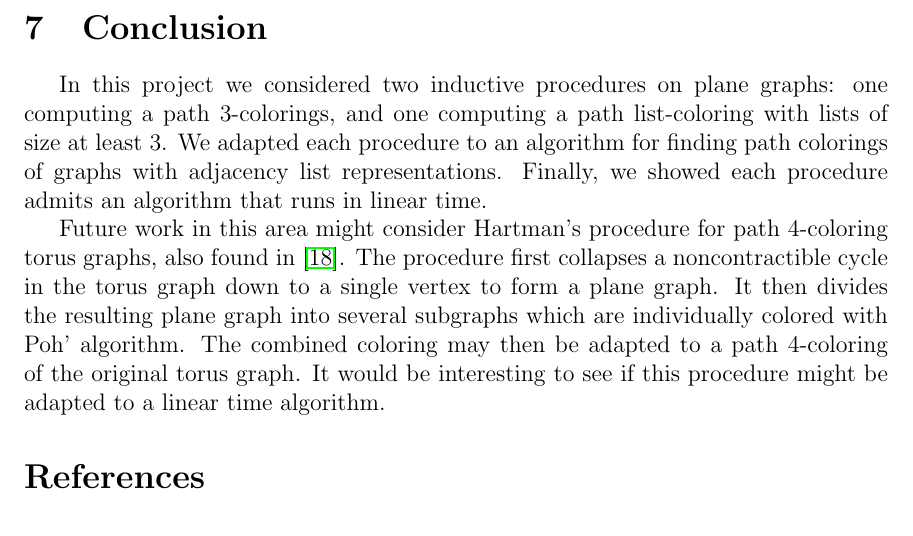
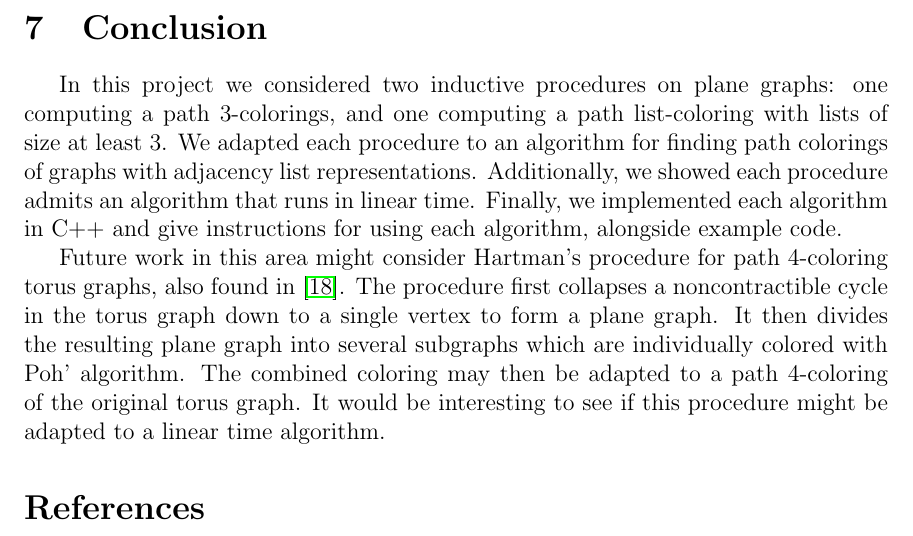
Before and after one commit to permutationlock/path_coloring_bgl, a LaTeX document (doc/writeup/final_paper.tex): part of page 30 of 32, cut so that both start at the same text. Compiled offline with pdfLaTeX.

Commit message:
Minor update to conclusion.

```diff
--- a/doc/writeup/final_paper.tex
+++ b/doc/writeup/final_paper.tex
@@ -2047,8 +2047,10 @@ In this project we considered two inductive procedures on plane graphs: one
 computing a path $3$-colorings, and one computing a path list-coloring with
 lists of size at least $3$. We adapted each procedure to an
 algorithm for finding path colorings of graphs with adjacency list
-representations. Finally, we showed each procedure admits an algorithm that
+representations. Additionally, we showed each procedure admits an algorithm that
 runs in linear time.
+Finally, we implemented each algorithm in C++ and give instructions for
+using each algorithm, alongside example code.
 
 Future work in this area might consider Hartman's procedure for path
 $4$-coloring torus graphs, also found in \cite{hartman}. The procedure first
```
Also changed, not shown: doc/writeup/final_paper.pdf.
